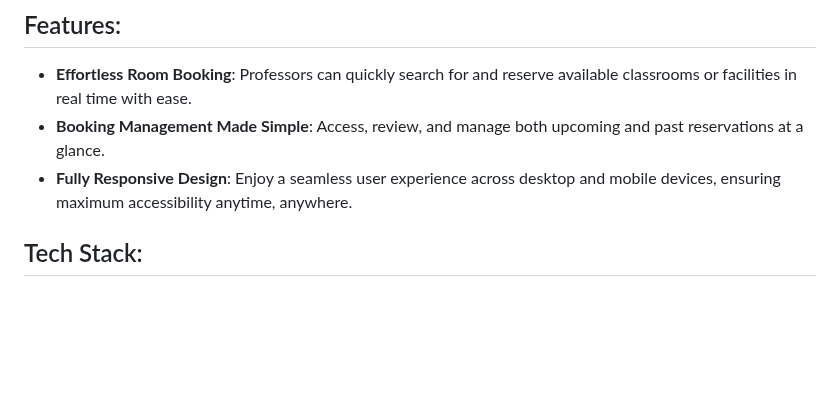
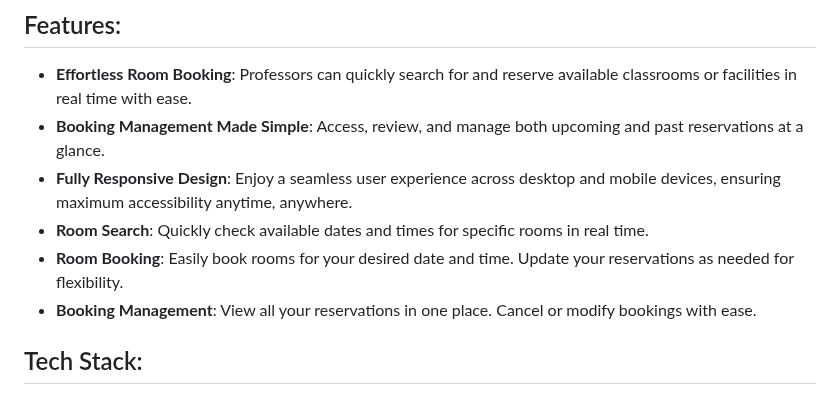
Before and after one commit to abrarzihan1/room-selection-app, a Markdown page: README.md, the part around the change. Drawn GitHub-style; blank space fills up the shorter version.

```diff
--- a/README.md
+++ b/README.md
@@ -6,6 +6,9 @@ TeachSpace is an intuitive web-based platform designed to simplify and optimize
 - **Effortless Room Booking**: Professors can quickly search for and reserve available classrooms or facilities in real time with ease.
 - **Booking Management Made Simple**: Access, review, and manage both upcoming and past reservations at a glance.
 - **Fully Responsive Design**: Enjoy a seamless user experience across desktop and mobile devices, ensuring maximum accessibility anytime, anywhere.
+- **Room Search**: Quickly check available dates and times for specific rooms in real time.
+- **Room Booking**: Easily book rooms for your desired date and time. Update your reservations as needed for flexibility.
+- **Booking Management**: View all your reservations in one place. Cancel or modify bookings with ease.
 
 ## Tech Stack:
 - **Frontend**: React.js, CSS, HTML
```
